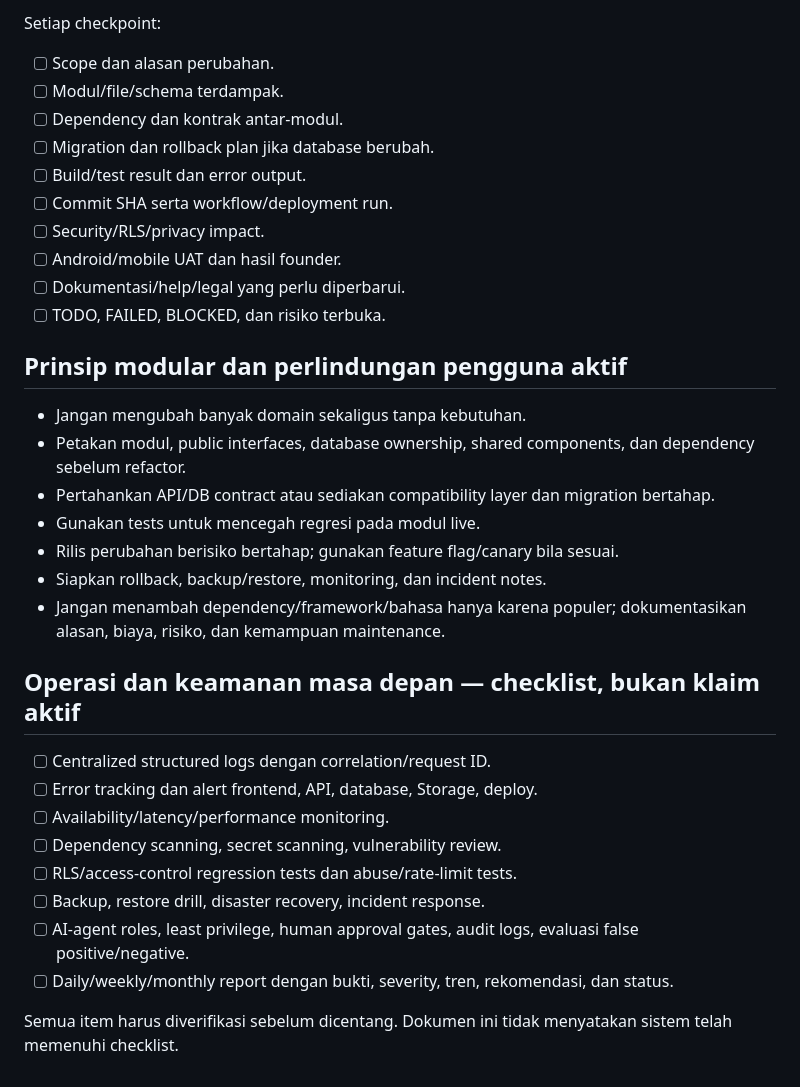
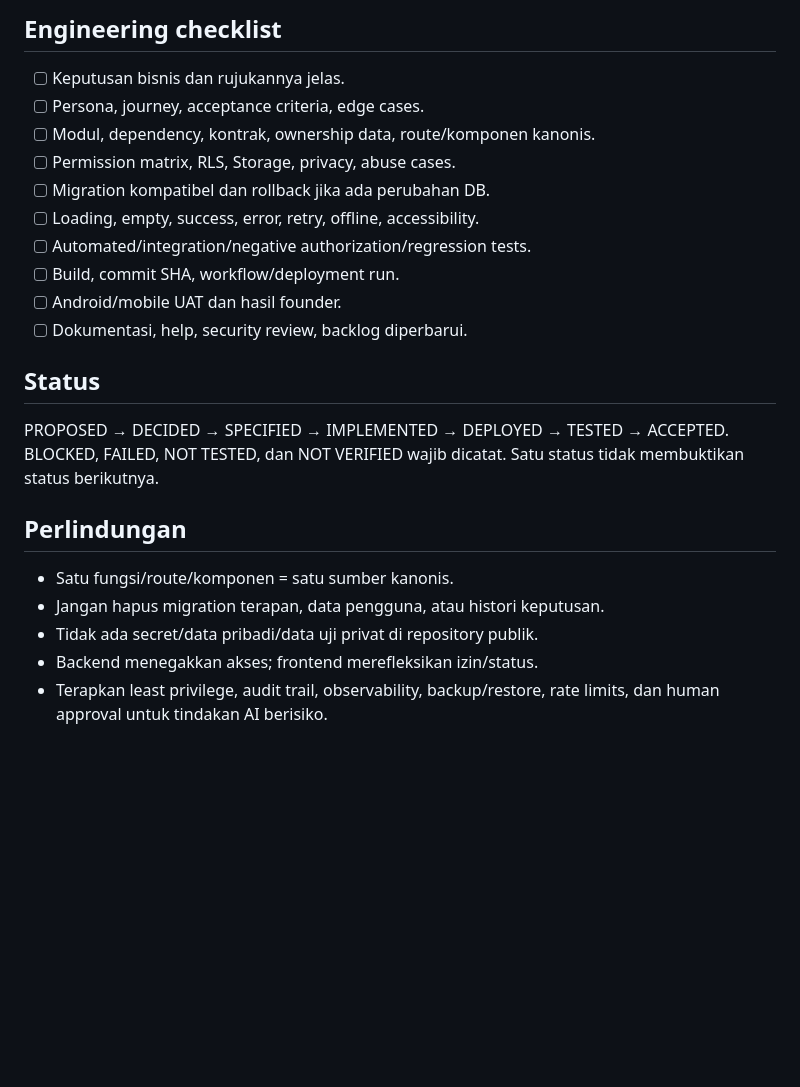
Before and after one commit to baguskristiansianturi/bagus-load-delivery, a Markdown page: MASTER/DOCUMENTATION-MAP-AND-CHECKLIST.md, the part around one of its changes. Drawn GitHub-style; blank space fills up the shorter version.

```diff
--- a/MASTER/DOCUMENTATION-MAP-AND-CHECKLIST.md
+++ b/MASTER/DOCUMENTATION-MAP-AND-CHECKLIST.md
@@ -39,33 +40,23 @@ Jika dokumen panjang, baca per bagian sampai seluruh bagian relevan tercakup. Ja
 
-Setiap checkpoint:
-- [ ] Scope dan alasan perubahan.
-- [ ] Modul/file/schema terdampak.
-- [ ] Dependency dan kontrak antar-modul.
-- [ ] Migration dan rollback plan jika database berubah.
-- [ ] Build/test result dan error output.
-- [ ] Commit SHA serta workflow/deployment run.
-- [ ] Security/RLS/privacy impact.
+## Engineering checklist
+- [ ] Keputusan bisnis dan rujukannya jelas.
+- [ ] Persona, journey, acceptance criteria, edge cases.
+- [ ] Modul, dependency, kontrak, ownership data, route/komponen kanonis.
+- [ ] Permission matrix, RLS, Storage, privacy, abuse cases.
+- [ ] Migration kompatibel dan rollback jika ada perubahan DB.
+- [ ] Loading, empty, success, error, retry, offline, accessibility.
+- [ ] Automated/integration/negative authorization/regression tests.
+- [ ] Build, commit SHA, workflow/deployment run.
 - [ ] Android/mobile UAT dan hasil founder.
-- [ ] Dokumentasi/help/legal yang perlu diperbarui.
-- [ ] TODO, FAILED, BLOCKED, dan risiko terbuka.
+- [ ] Dokumentasi, help, security review, backlog diperbarui.
 
-## Prinsip modular dan perlindungan pengguna aktif
-- Jangan mengubah banyak domain sekaligus tanpa kebutuhan.
-- Petakan modul, public interfaces, database ownership, shared components, dan dependency sebelum refactor.
-- Pertahankan API/DB contract atau sediakan compatibility layer dan migration bertahap.
-- Gunakan tests untuk mencegah regresi pada modul live.
-- Rilis perubahan berisiko bertahap; gunakan feature flag/canary bila sesuai.
-- Siapkan rollback, backup/restore, monitoring, dan incident notes.
-- Jangan menambah dependency/framework/bahasa hanya karena populer; dokumentasikan alasan, biaya, risiko, dan kemampuan maintenance.
+## Status
+PROPOSED → DECIDED → SPECIFIED → IMPLEMENTED → DEPLOYED → TESTED → ACCEPTED.
+BLOCKED, FAILED, NOT TESTED, dan NOT VERIFIED wajib dicatat. Satu status tidak membuktikan status berikutnya.
 
-## Operasi dan keamanan masa depan — checklist, bukan klaim aktif
-- [ ] Centralized structured logs dengan correlation/request ID.
-- [ ] Error tracking dan alert frontend, API, database, Storage, deploy.
-- [ ] Availability/latency/performance monitoring.
-- [ ] Dependency scanning, secret scanning, vulnerability review.
-- [ ] RLS/access-control regression tests dan abuse/rate-limit tests.
-- [ ] Backup, restore drill, disaster recovery, incident response.
-- [ ] AI-agent roles, least privilege, human approval gates, audit logs, evaluasi false positive/negative.
-- [ ] Daily/weekly/monthly report dengan bukti, severity, tren, rekomendasi, dan status.
-
-Semua item harus diverifikasi sebelum dicentang. Dokumen ini tidak menyatakan sistem telah memenuhi checklist.
+## Perlindungan
+- Satu fungsi/route/komponen = satu sumber kanonis.
+- Jangan hapus migration terapan, data pengguna, atau histori keputusan.
+- Tidak ada secret/data pribadi/data uji privat di repository publik.
+- Backend menegakkan akses; frontend merefleksikan izin/status.
+- Terapkan least privilege, audit trail, observability, backup/restore, rate limits, dan human approval untuk tindakan AI berisiko.
```
Also changed, not shown: other parts of MASTER/DOCUMENTATION-MAP-AND-CHECKLIST.md (+34 -33 lines).
